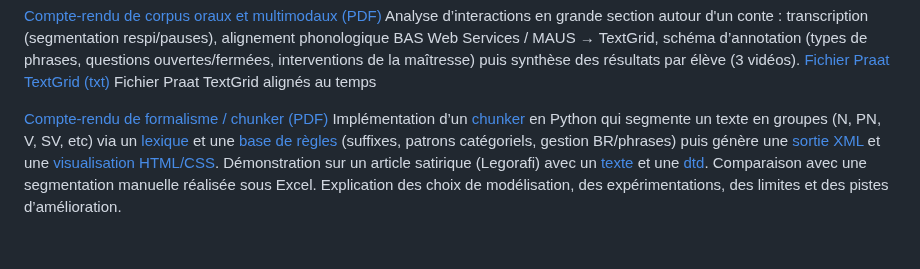
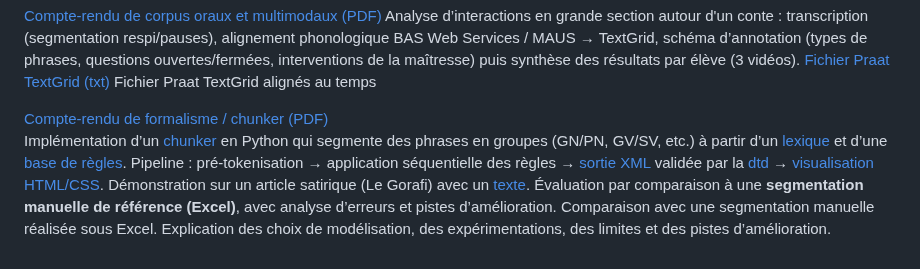
Before and after one commit to MarionLeteillier/Projets-M1, a Markdown page: README.md, the part around the change. Drawn GitHub-style.

```diff
--- a/README.md
+++ b/README.md
@@ -19,4 +19,4 @@ Analyse d’interactions en grande section autour d'un conte : transcription (se
 Fichier Praat TextGrid alignés au temps
 
 [Compte-rendu de formalisme / chunker (PDF)](./compterendu_chunker_formalisme_individuel.pdf)
-Implémentation d’un [chunker](./chunker.py) en Python qui segmente un texte en groupes (N, PN, V, SV, etc) via un [lexique](./lexique.txt) et une [base de règles](./regles.txt) (suffixes, patrons catégoriels, gestion BR/phrases) puis génère une [sortie XML](./sortie_chunker.xml) et une [visualisation HTML/CSS](./chunking_live.html). Démonstration sur un article satirique (Legorafi) avec un [texte](./texte.txt) et une [dtd](./chunker.dtd). Comparaison avec une segmentation manuelle réalisée sous Excel. Explication des choix de modélisation, des expérimentations, des limites et des pistes d’amélioration.
+Implémentation d’un [chunker](./chunker.py) en Python qui segmente des phrases en groupes (GN/PN, GV/SV, etc.) à partir d’un [lexique](./lexique.txt) et d’une [base de règles](./regles.txt). Pipeline : pré-tokenisation → application séquentielle des règles → [sortie XML](./sortie_chunker.xml) validée par la [dtd](./chunker.dtd) → [visualisation HTML/CSS](./chunking_live.html). Démonstration sur un article satirique (Le Gorafi) avec un [texte](./texte.txt). Évaluation par comparaison à une **segmentation manuelle de référence (Excel)**, avec analyse d’erreurs et pistes d’amélioration. Comparaison avec une segmentation manuelle réalisée sous Excel. Explication des choix de modélisation, des expérimentations, des limites et des pistes d’amélioration.
```
